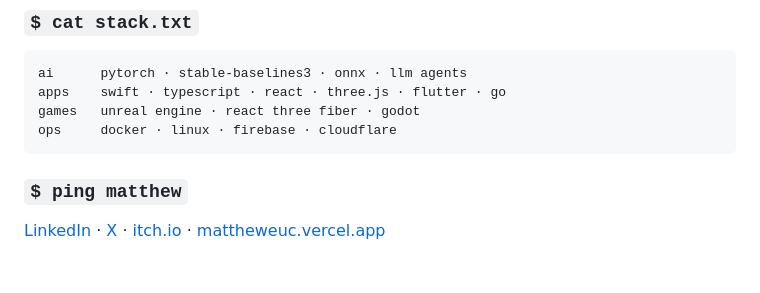
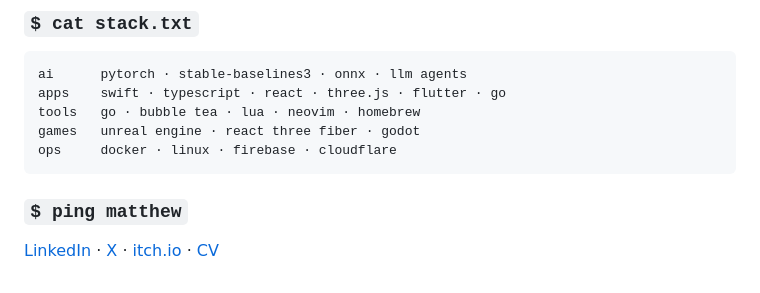
Before and after one commit to Matthew-Eucaristo/Matthew-Eucaristo, a Markdown page: README.md, the part around the change printed below. GitHub-like rendering.

````diff
--- a/README.md
+++ b/README.md
@@ -40,10 +70,11 @@ Rule of thumb: keep it simple, measure it, ship it.
 ```txt
 ai      pytorch · stable-baselines3 · onnx · llm agents
 apps    swift · typescript · react · three.js · flutter · go
+tools   go · bubble tea · lua · neovim · homebrew
 games   unreal engine · react three fiber · godot
 ops     docker · linux · firebase · cloudflare
 ```
 
 ### `$ ping matthew`
 
-[LinkedIn](https://www.linkedin.com/in/matthew-eucaristo-265127184/) · [X](https://x.com/MatthewEuc) · [itch.io](https://syntax-gamedev.itch.io/) · [mattheweuc.vercel.app](https://mattheweuc.vercel.app/)
+[LinkedIn](https://www.linkedin.com/in/matthew-eucaristo-265127184/) · [X](https://x.com/MatthewEuc) · [itch.io](https://syntax-gamedev.itch.io/) · [CV](https://mattheweuc.vercel.app/)
````
Also changed, not shown: other parts of README.md (+33 -3 lines), AGENTS.md (added, +9 -0 lines), assets/tour.gif (added), 9 other files.
